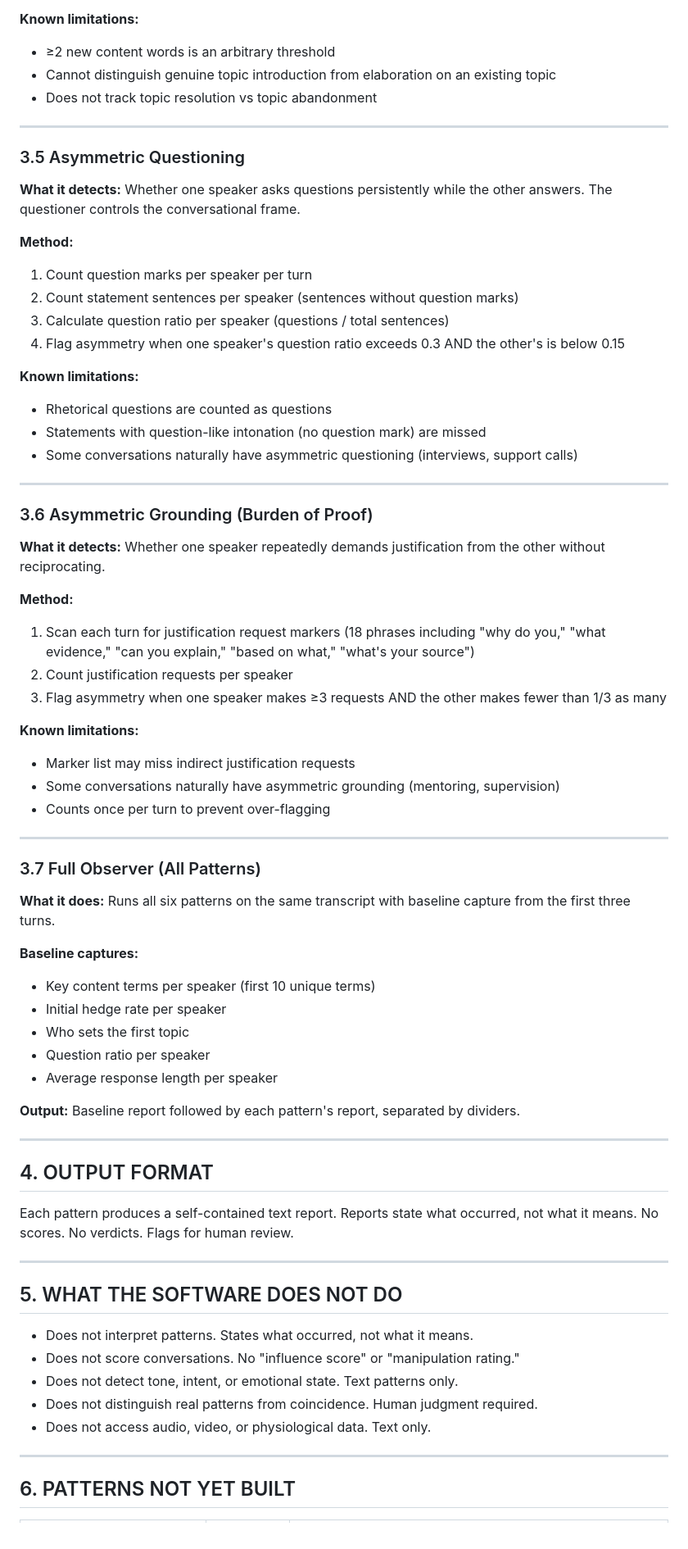
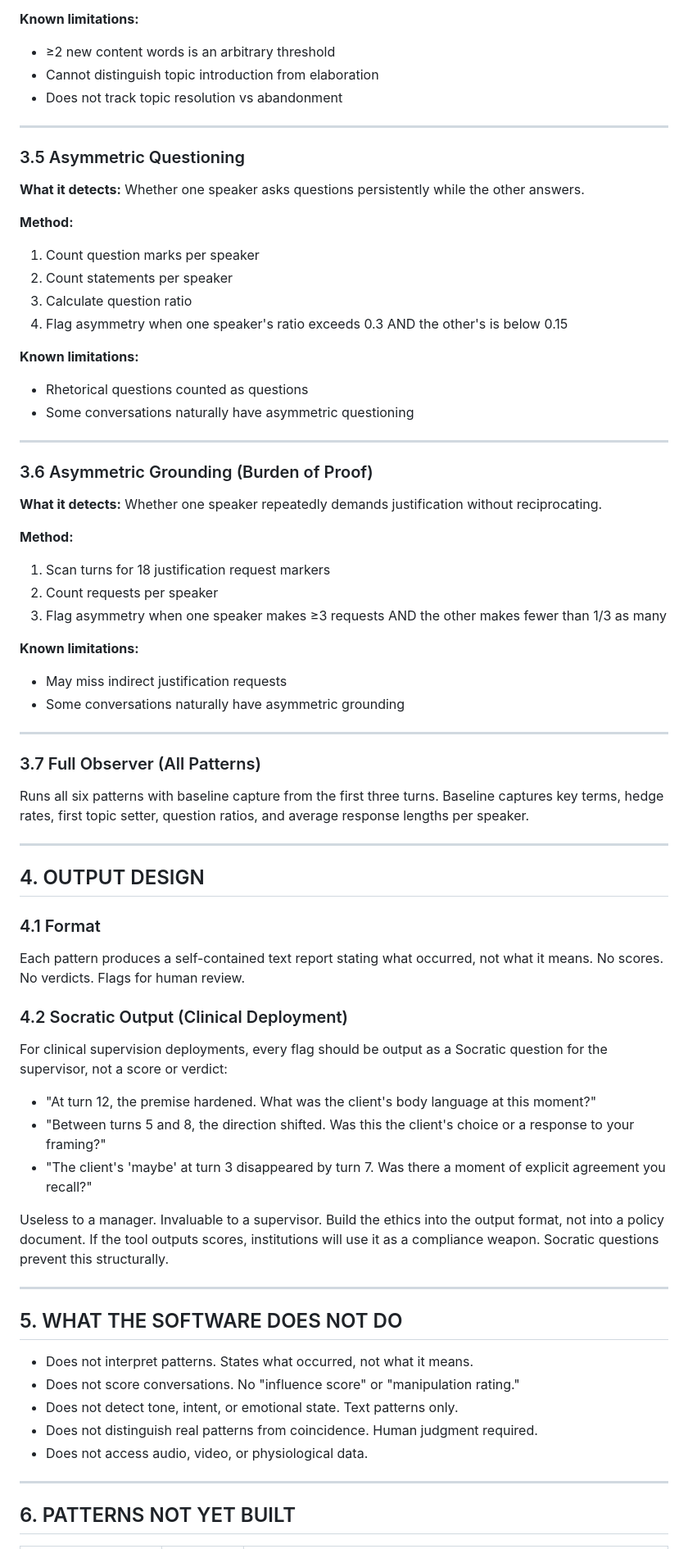
Before and after one commit to kirilleneev/The-Social-Layer-Observer, a Markdown page: The_Build_Spec.md, the part around one of its changes. Shown at 82% size. GitHub-like rendering.

```diff
--- a/The_Build_Spec.md
+++ b/The_Build_Spec.md
@@ -111,62 +118,63 @@ Detect structural influence patterns in dyadic and multi-party text conversation
 
 **Known limitations:**
 - ≥2 new content words is an arbitrary threshold
-- Cannot distinguish genuine topic introduction from elaboration on an existing topic
-- Does not track topic resolution vs topic abandonment
+- Cannot distinguish topic introduction from elaboration
+- Does not track topic resolution vs abandonment
 
 ---
 
 ### 3.5 Asymmetric Questioning
 
-**What it detects:** Whether one speaker asks questions persistently while the other answers. The questioner controls the conversational frame.
+**What it detects:** Whether one speaker asks questions persistently while the other answers.
 
 **Method:**
-1. Count question marks per speaker per turn
-2. Count statement sentences per speaker (sentences without question marks)
-3. Calculate question ratio per speaker (questions / total sentences)
-4. Flag asymmetry when one speaker's question ratio exceeds 0.3 AND the other's is below 0.15
+1. Count question marks per speaker
+2. Count statements per speaker
+3. Calculate question ratio
+4. Flag asymmetry when one speaker's ratio exceeds 0.3 AND the other's is below 0.15
 
 **Known limitations:**
-- Rhetorical questions are counted as questions
-- Statements with question-like intonation (no question mark) are missed
-- Some conversations naturally have asymmetric questioning (interviews, support calls)
+- Rhetorical questions counted as questions
+- Some conversations naturally have asymmetric questioning
 
 ---
 
 ### 3.6 Asymmetric Grounding (Burden of Proof)
 
-**What it detects:** Whether one speaker repeatedly demands justification from the other without reciprocating.
+**What it detects:** Whether one speaker repeatedly demands justification without reciprocating.
 
 **Method:**
-1. Scan each turn for justification request markers (18 phrases including "why do you," "what evidence," "can you explain," "based on what," "what's your source")
-2. Count justification requests per speaker
+1. Scan turns for 18 justification request markers
+2. Count requests per speaker
 3. Flag asymmetry when one speaker makes ≥3 requests AND the other makes fewer than 1/3 as many
 
 **Known limitations:**
-- Marker list may miss indirect justification requests
-- Some conversations naturally have asymmetric grounding (mentoring, supervision)
-- Counts once per turn to prevent over-flagging
+- May miss indirect justification requests
+- Some conversations naturally have asymmetric grounding
 
 ---
 
 ### 3.7 Full Observer (All Patterns)
 
-**What it does:** Runs all six patterns on the same transcript with baseline capture from the first three turns.
-
-**Baseline captures:**
-- Key content terms per speaker (first 10 unique terms)
-- Initial hedge rate per speaker
-- Who sets the first topic
-- Question ratio per speaker
-- Average response length per speaker
-
-**Output:** Baseline report followed by each pattern's report, separated by dividers.
+Runs all six patterns with baseline capture from the first three turns. Baseline captures key terms, hedge rates, first topic setter, question ratios, and average response lengths per speaker.
 
 ---
 
-## 4. OUTPUT FORMAT
+## 4. OUTPUT DESIGN
 
-Each pattern produces a self-contained text report. Reports state what occurred, not what it means. No scores. No verdicts. Flags for human review.
+### 4.1 Format
+
+Each pattern produces a self-contained text report stating what occurred, not what it means. No scores. No verdicts. Flags for human review.
+
+### 4.2 Socratic Output (Clinical Deployment)
+
+For clinical supervision deployments, every flag should be output as a Socratic question for the supervisor, not a score or verdict:
+
+- "At turn 12, the premise hardened. What was the client's body language at this moment?"
+- "Between turns 5 and 8, the direction shifted. Was this the client's choice or a response to your framing?"
+- "The client's 'maybe' at turn 3 disappeared by turn 7. Was there a moment of explicit agreement you recall?"
+
+Useless to a manager. Invaluable to a supervisor. Build the ethics into the output format, not into a policy document. If the tool outputs scores, institutions will use it as a compliance weapon. Socratic questions prevent this structurally.
 
 ---
 
@@ -176,7 +184,7 @@ Each pattern produces a self-contained text report. Reports state what occurred,
 - Does not score conversations. No "influence score" or "manipulation rating."
 - Does not detect tone, intent, or emotional state. Text patterns only.
 - Does not distinguish real patterns from coincidence. Human judgment required.
-- Does not access audio, video, or physiological data. Text only.
+- Does not access audio, video, or physiological data.
 
 ---
 
```
Also changed, not shown: other parts of The_Build_Spec.md (+45 -22 lines).
